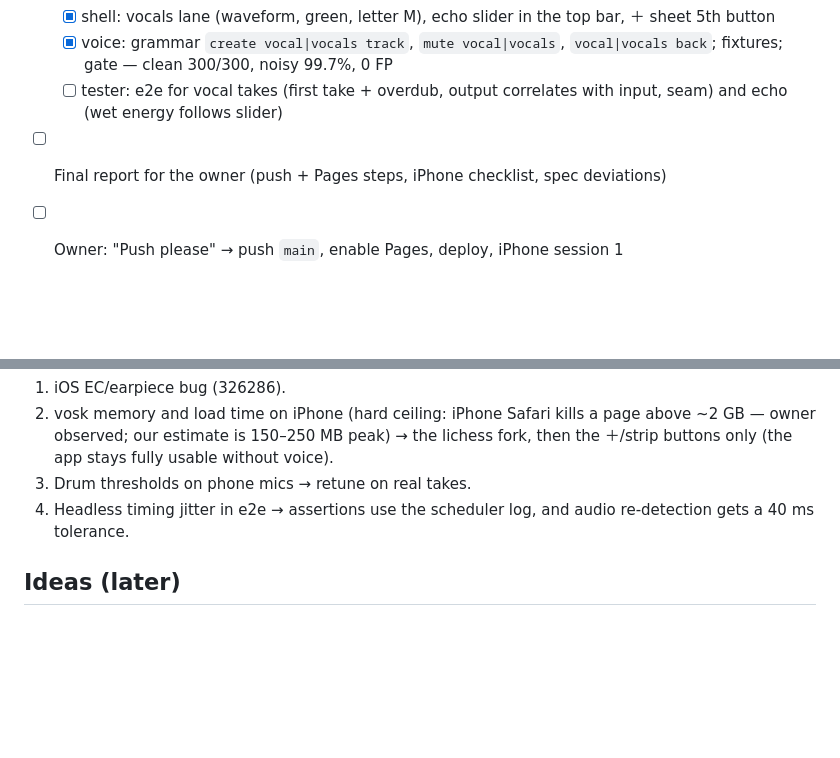
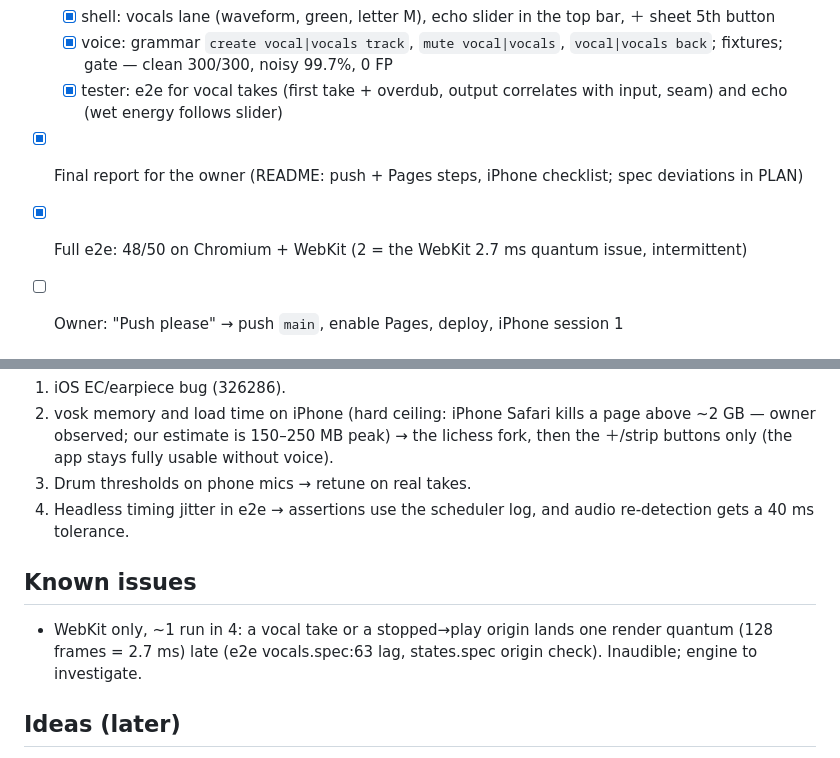
Before and after one commit to Gonusi/sing, a Markdown page: PLAN.md, 2 parts joined by grey strips. Drawn GitHub-style; blank space fills up the shorter version.

Commit message:
PLAN: MVP+ done, known WebKit quantum issue
Co-Authored-By: Claude Opus 5.5 <noreply@anthropic.com>

```diff
--- a/PLAN.md
+++ b/PLAN.md
@@ -18,8 +18,9 @@
   - [x] engine: vocal take recording/rotation/storage (IDB, 16-bit), vocal playback voice with seam crossfade, echo/reverb send bus, calibration bypasses FX
   - [x] shell: vocals lane (waveform, green, letter M), echo slider in the top bar, ＋ sheet 5th button
   - [x] voice: grammar `create vocal|vocals track`, `mute vocal|vocals`, `vocal|vocals back`; fixtures; gate — clean 300/300, noisy 99.7%, 0 FP
-  - [ ] tester: e2e for vocal takes (first take + overdub, output correlates with input, seam) and echo (wet energy follows slider)
-- [ ] Final report for the owner (push + Pages steps, iPhone checklist, spec deviations)
+  - [x] tester: e2e for vocal takes (first take + overdub, output correlates with input, seam) and echo (wet energy follows slider)
+- [x] Final report for the owner (README: push + Pages steps, iPhone checklist; spec deviations in PLAN)
+- [x] Full e2e: 48/50 on Chromium + WebKit (2 = the WebKit 2.7 ms quantum issue, intermittent)
 - [ ] Owner: "Push please" → push `main`, enable Pages, deploy, iPhone session 1
 
 
@@ -266,6 +267,9 @@ Gate costs: Node DSP checks, `tsc` and the build are nearly free → always. E2E
 3. Drum thresholds on phone mics → retune on real takes.
 4. Headless timing jitter in e2e → assertions use the scheduler log, and audio re-detection gets a 40 ms tolerance.
 
+## Known issues
+- WebKit only, ~1 run in 4: a vocal take or a stopped→play origin lands one render quantum (128 frames = 2.7 ms) late (e2e vocals.spec:63 lag, states.spec origin check). Inaudible; engine to investigate.
+
 ## Ideas (later)
 - Violin: centre the 50 ms legato glide on the note boundary (start ~25 ms early) so glided notes land tighter (e2e re-detects them up to ~42 ms after the note start).
 
```
